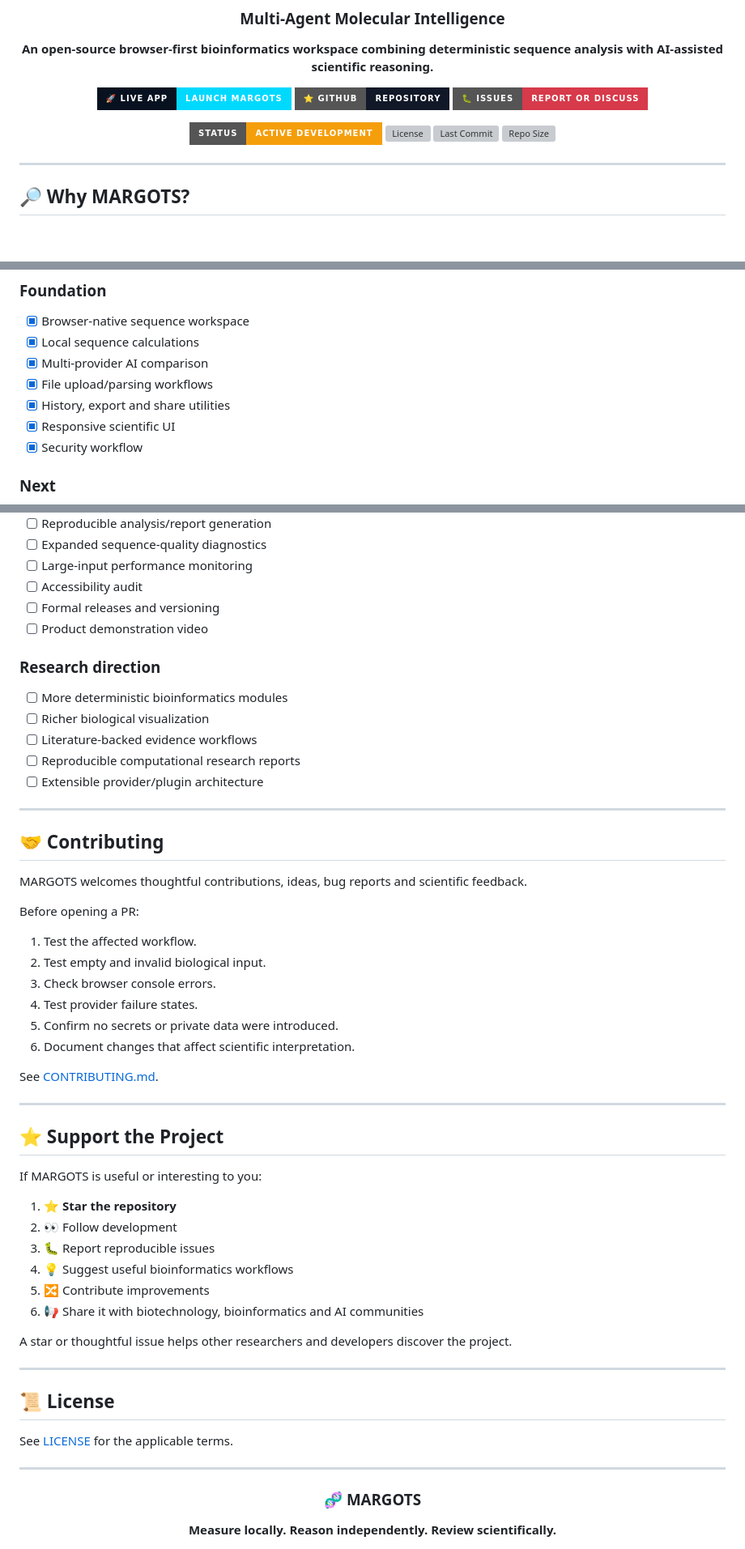
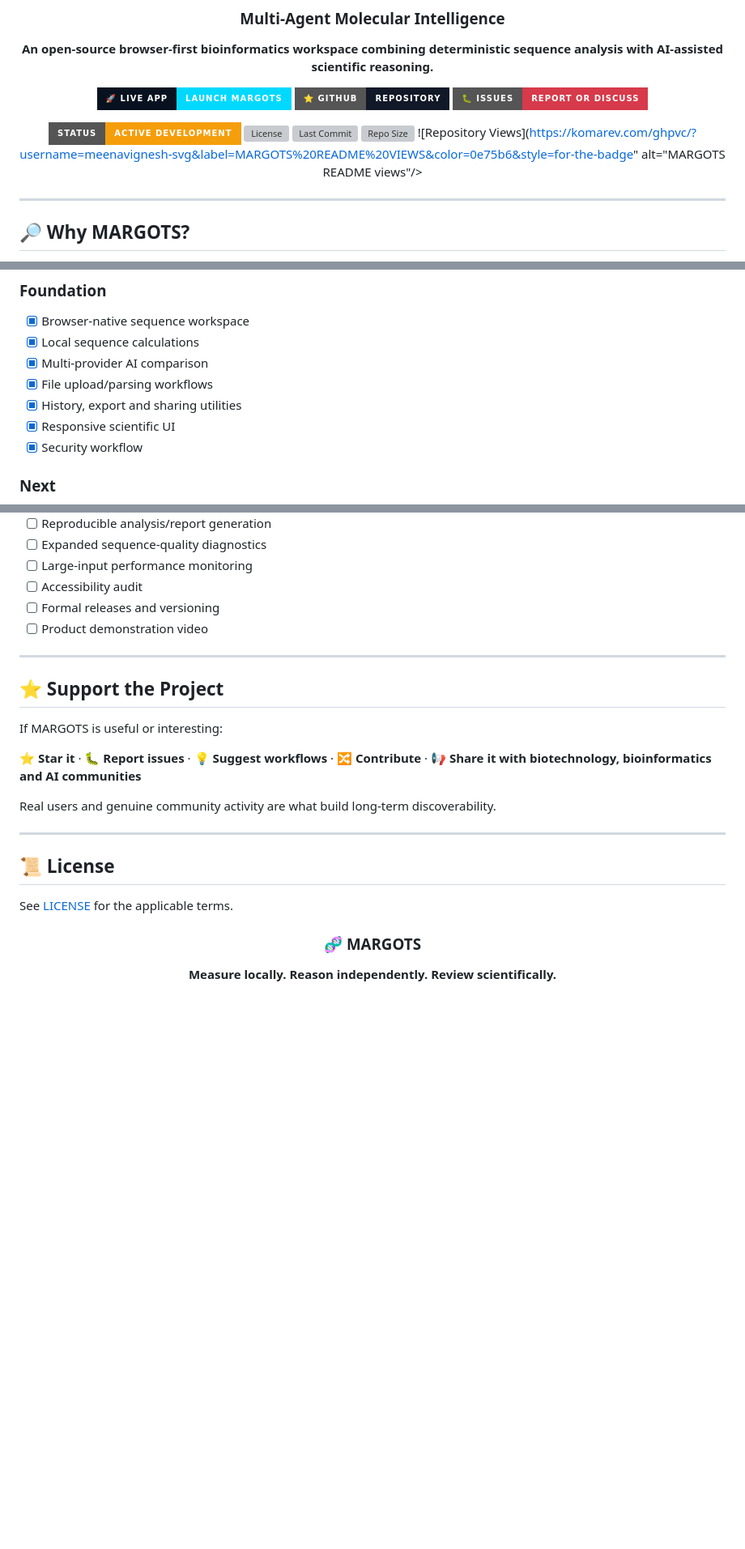
Before and after one commit to meenavignesh-svg/margots, a Markdown page: README.md, 3 parts joined by grey strips. Shown at 81% size. GitHub-like rendering; badges without logos; blank space fills up the shorter version; grey boxes are pictures that could not be loaded.

```diff
--- a/README.md
+++ b/README.md
@@ -13,6 +13,7 @@
 ![License](https://img.shields.io/github/license/meenavignesh-svg/margots?style=for-the-badge)
 ![Last Commit](https://img.shields.io/github/last-commit/meenavignesh-svg/margots?style=for-the-badge&logo=github)
 ![Repo Size](https://img.shields.io/github/repo-size/meenavignesh-svg/margots?style=for-the-badge)
+![Repository Views](https://komarev.com/ghpvc/?username=meenavignesh-svg&label=MARGOTS%20README%20VIEWS&color=0e75b6&style=for-the-badge" alt="MARGOTS README views"/>
 
 </div>
 
@@ -193,7 +138,7 @@ margots/
 - [x] Local sequence calculations
 - [x] Multi-provider AI comparison
 - [x] File upload/parsing workflows
-- [x] History, export and share utilities
+- [x] History, export and sharing utilities
 - [x] Responsive scientific UI
 - [x] Security workflow
 
@@ -210,45 +155,15 @@ margots/
 - [ ] Formal releases and versioning
 - [ ] Product demonstration video
 
-### Research direction
-
-- [ ] More deterministic bioinformatics modules
-- [ ] Richer biological visualization
-- [ ] Literature-backed evidence workflows
-- [ ] Reproducible computational research reports
-- [ ] Extensible provider/plugin architecture
-
----
-
-## 🤝 Contributing
-
-MARGOTS welcomes thoughtful contributions, ideas, bug reports and scientific feedback.
-
-Before opening a PR:
-
-1. Test the affected workflow.
-2. Test empty and invalid biological input.
-3. Check browser console errors.
-4. Test provider failure states.
-5. Confirm no secrets or private data were introduced.
-6. Document changes that affect scientific interpretation.
-
-See [CONTRIBUTING.md](CONTRIBUTING.md).
-
 ---
 
 ## ⭐ Support the Project
 
-If MARGOTS is useful or interesting to you:
+If MARGOTS is useful or interesting:
 
-1. ⭐ **Star the repository**
-2. 👀 Follow development
-3. 🐛 Report reproducible issues
-4. 💡 Suggest useful bioinformatics workflows
-5. 🔀 Contribute improvements
-6. 📢 Share it with biotechnology, bioinformatics and AI communities
+**⭐ Star it** · **🐛 Report issues** · **💡 Suggest workflows** · **🔀 Contribute** · **📢 Share it with biotechnology, bioinformatics and AI communities**
 
-A star or thoughtful issue helps other researchers and developers discover the project.
+Real users and genuine community activity are what build long-term discoverability.
 
 ---
 
@@ -256,8 +171,6 @@ A star or thoughtful issue helps other researchers and developers discover the p
 
 See [LICENSE](LICENSE) for the applicable terms.
 
----
-
 <div align="center">
 
 ### 🧬 **MARGOTS**
```
Also changed, not shown: other parts of README.md (+17 -75 lines).
